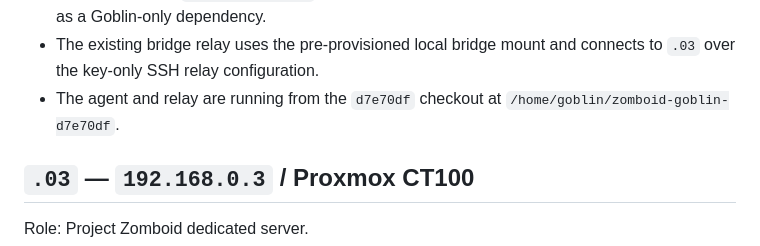
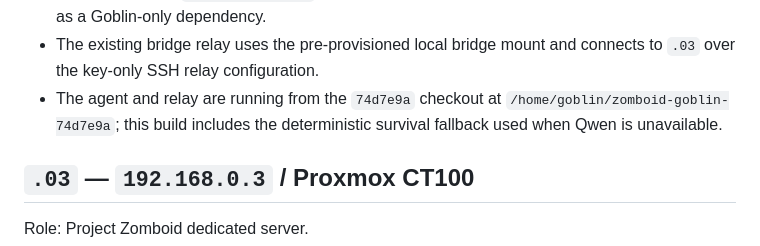
Before and after one commit to HorseTheUnicorn/zomboid-goblin, a Markdown page: docs/LIVE_ENVIRONMENT.md, the part around the change. Drawn GitHub-style.

Commit message:
docs: record fallback runtime checkout

```diff
--- a/docs/LIVE_ENVIRONMENT.md
+++ b/docs/LIVE_ENVIRONMENT.md
@@ -22,8 +22,9 @@ Role: Goblin AI host.
   was not identified as a Goblin-only dependency.
 - The existing bridge relay uses the pre-provisioned local bridge mount and
   connects to `.03` over the key-only SSH relay configuration.
-- The agent and relay are running from the `d7e70df` checkout at
-  `/home/goblin/zomboid-goblin-d7e70df`.
+- The agent and relay are running from the `74d7e9a` checkout at
+  `/home/goblin/zomboid-goblin-74d7e9a`; this build includes the deterministic
+  survival fallback used when Qwen is unavailable.
 
 ## `.03` — `192.168.0.3` / Proxmox CT100
 
```
